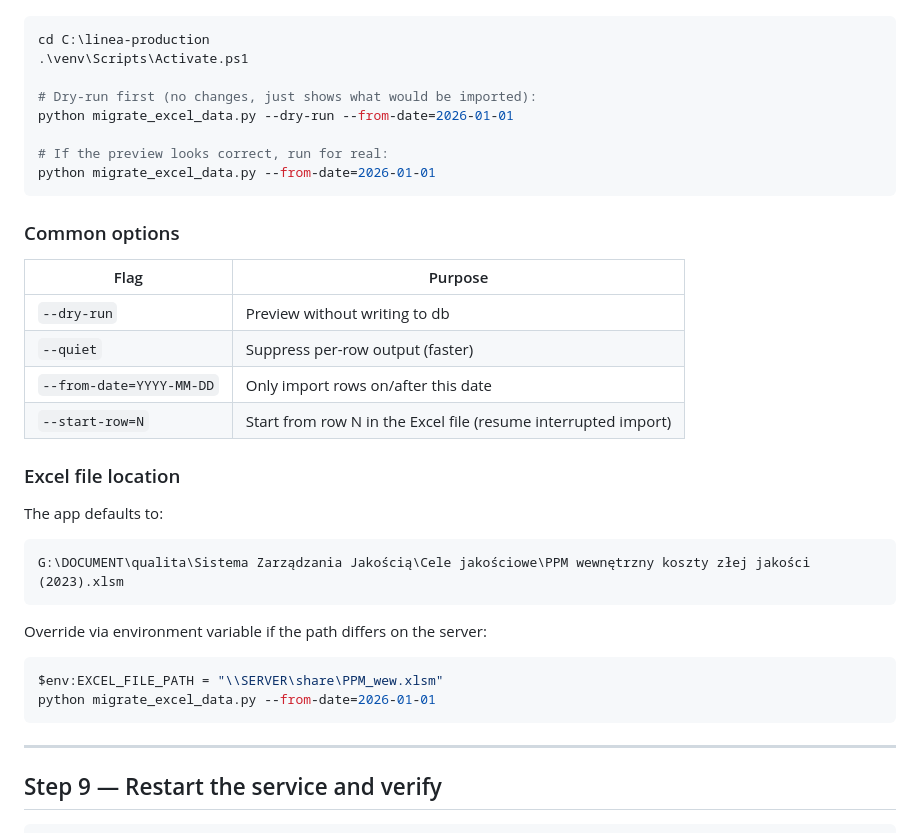
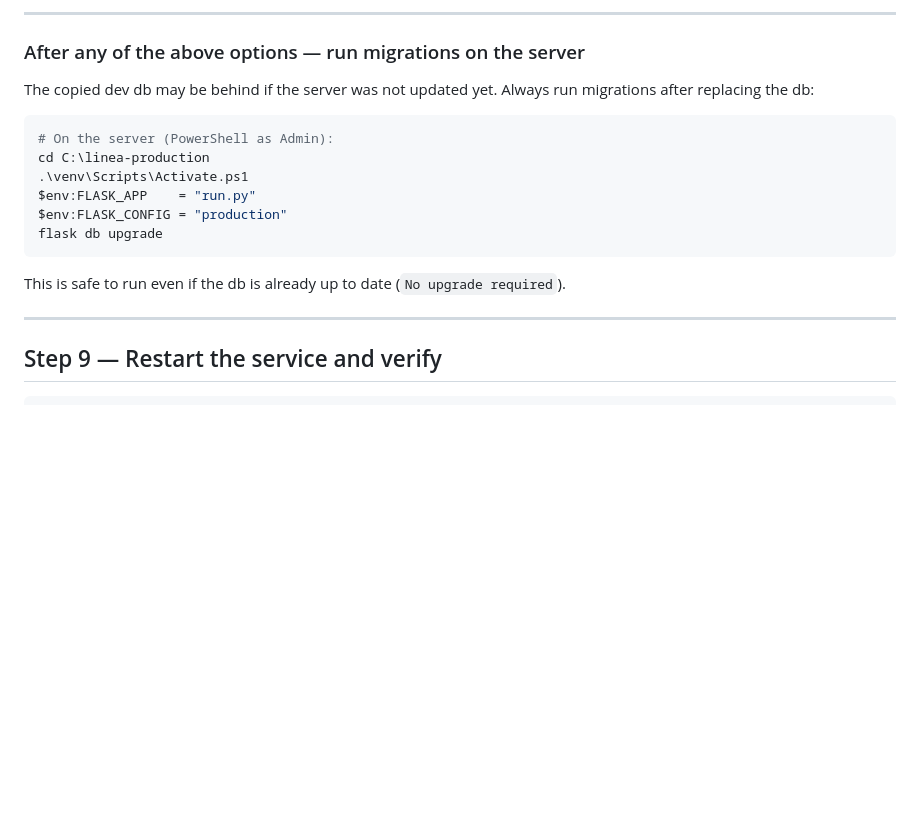
Before and after one commit to perysek/Linea_history, a Markdown page: UPDATE_GUIDE.md, the part around one of its changes. Rendered like a GitHub page; blank space fills up the shorter version.

````diff
--- a/UPDATE_GUIDE.md
+++ b/UPDATE_GUIDE.md
@@ -192,34 +282,20 @@ The script detects and skips duplicates — it is safe to re-run.
+---
+
+### After any of the above options — run migrations on the server
+
+The copied dev db may be behind if the server was not updated yet.
+Always run migrations after replacing the db:
+
+```powershell
+# On the server (PowerShell as Admin):
 cd C:\linea-production
 .\venv\Scripts\Activate.ps1
-
-# Dry-run first (no changes, just shows what would be imported):
-python migrate_excel_data.py --dry-run --from-date=2026-01-01
-
-# If the preview looks correct, run for real:
-python migrate_excel_data.py --from-date=2026-01-01
+$env:FLASK_APP    = "run.py"
+$env:FLASK_CONFIG = "production"
+flask db upgrade
 ```
 
-### Common options
-
-| Flag | Purpose |
-|------|---------|
-| `--dry-run` | Preview without writing to db |
-| `--quiet` | Suppress per-row output (faster) |
-| `--from-date=YYYY-MM-DD` | Only import rows on/after this date |
-| `--start-row=N` | Start from row N in the Excel file (resume interrupted import) |
-
-### Excel file location
-
-The app defaults to:
-```
-G:\DOCUMENT\qualita\Sistema Zarządzania Jakością\Cele jakościowe\PPM wewnętrzny koszty złej jakości (2023).xlsm
-```
-
-Override via environment variable if the path differs on the server:
-```powershell
-$env:EXCEL_FILE_PATH = "\\SERVER\share\PPM_wew.xlsm"
-python migrate_excel_data.py --from-date=2026-01-01
-```
+This is safe to run even if the db is already up to date (`No upgrade required`).
 
 ---
 
````
Also changed, not shown: other parts of UPDATE_GUIDE.md (+135 -32 lines).
